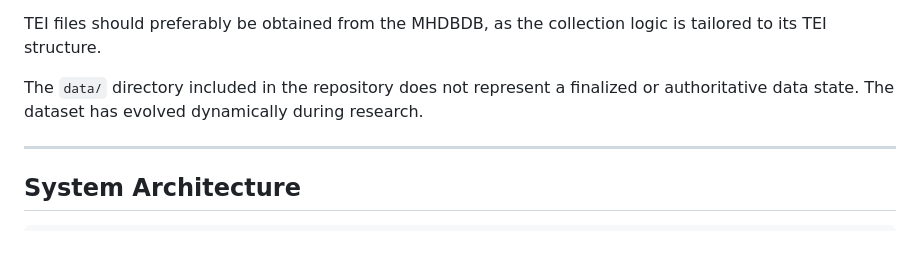
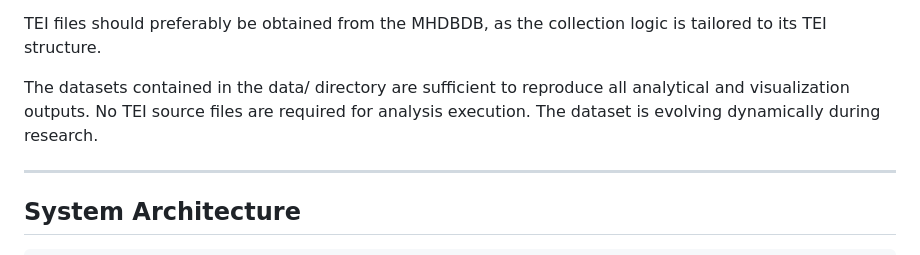
Before and after one commit to lindabeutel/Naming-analysis, a Markdown page: README.md, the part around the change. GitHub-like rendering.

```diff
--- a/README.md
+++ b/README.md
@@ -109,8 +109,9 @@ Not included:
 TEI files should preferably be obtained from the MHDBDB, as the
 collection logic is tailored to its TEI structure.
 
-The `data/` directory included in the repository does not represent a
-finalized or authoritative data state. The dataset has evolved
+The datasets contained in the data/ directory are sufficient to
+reproduce all analytical and visualization outputs. No TEI source
+files are required for analysis execution. The dataset is evolving
 dynamically during research.
 
 ------------------------------------------------------------------------
```
